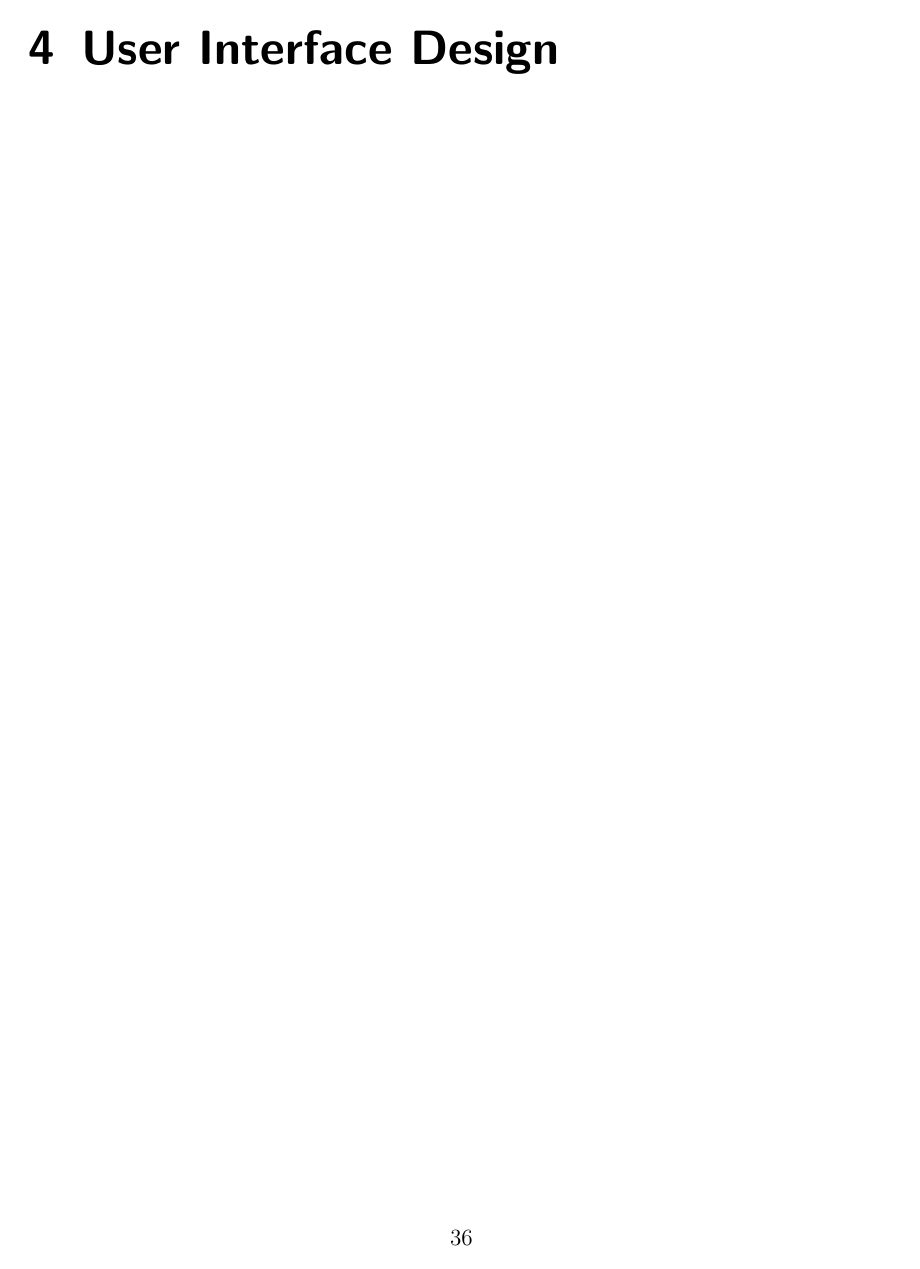
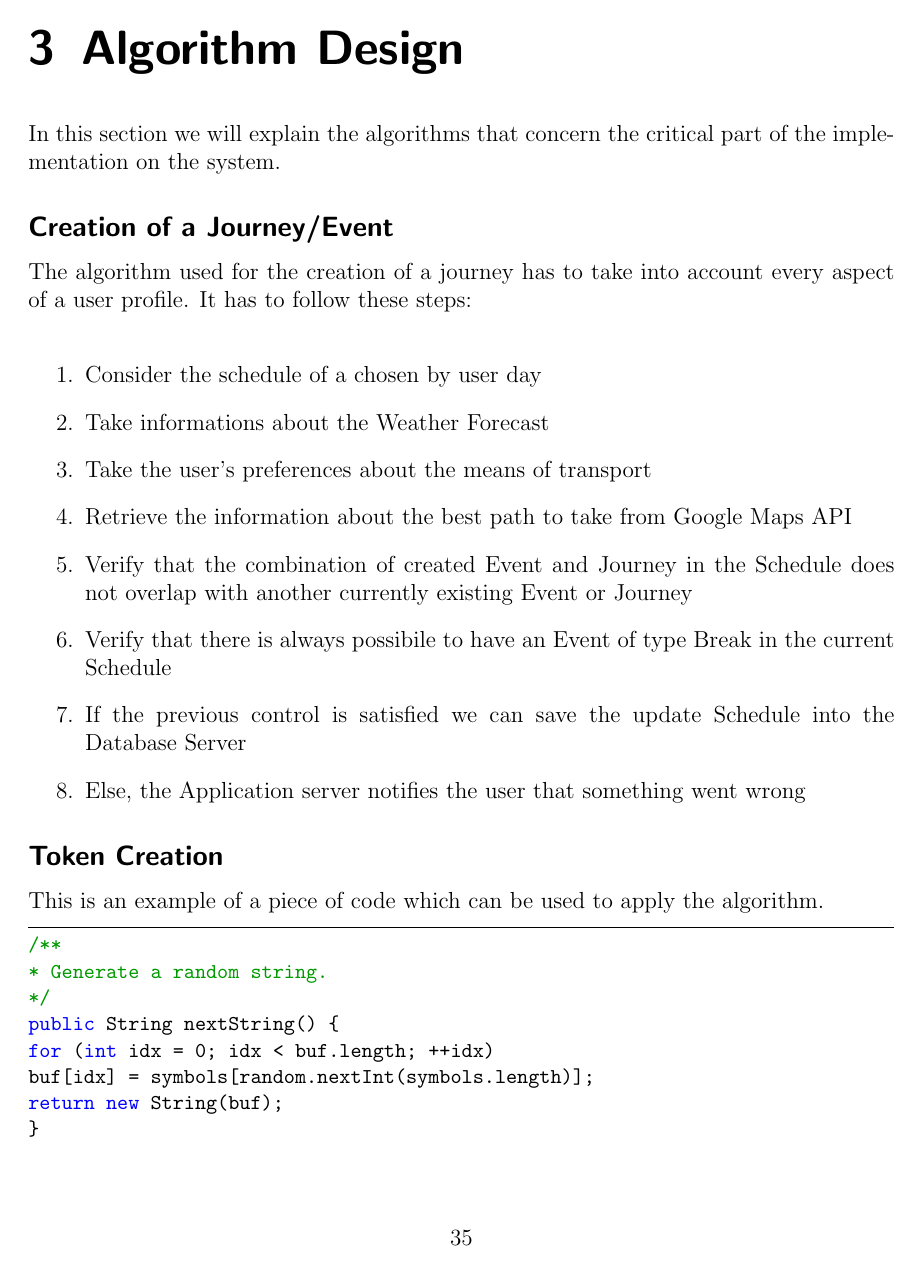
Before and after one commit to Gigioliva/TravlendarPlus, a LaTeX book (DD/DD.tex): page 36 of 40 before the commit and page 35 of 42 after it. The pictures show the PDF file DD/DD.pdf that the author committed with the source.

Commit message:
chapter 3

```diff
--- a/DD/DD.tex
+++ b/DD/DD.tex
@@ -556,3 +556,34 @@ To ease the developement of a cross platform application, we decided to use Phon
 
 \chapter{Algorithm Design}
 
+In this section we will explain the algorithms that concern the critical part of the implementation on the system.
+
+\subsection*{Creation of a Journey/Event}
+
+The algorithm used for the creation of a journey has to take into account every aspect of a user profile. It has to follow these steps:\\
+\begin{enumerate}
+	\item Consider the schedule of a chosen by user day
+	\item Take informations about the Weather Forecast
+	\item Take the user's preferences about the means of transport
+	\item Retrieve the information about the best path to take from Google Maps API
+	\item Verify that the combination of created Event and Journey in the Schedule does not overlap with another currently existing Event or Journey
+	\item Verify that there is always possibile to have an Event of type Break in the current Schedule
+	\item If the previous control is satisfied we can save the update Schedule into the Database Server
+	\item Else, the Application server notifies the user that something went wrong
+\end{enumerate}
+
+
+\subsection*{Token Creation}
+
+This is an example of a piece of code which can be used to apply the algorithm.
+
+
+
+\begin{lstlisting}
+/**
+* Generate a random string.
+*/
+public String nextString() {
+for (int idx = 0; idx < buf.length; ++idx)
+buf[idx] = symbols[random.nextInt(symbols.length)];
+return new String(buf);
@@ -558,0 +633,11 @@ To ease the developement of a cross platform application, we decided to use Phon
+public RandomString() {
+this(21);
+}
+\end{lstlisting}
+
+
+\subsection*{User Registration}
+
+This is an example of a piece of code which can be used to apply the algorithm.
+
+\begin{lstlisting}
@@ -558,0 +671 @@ To ease the developement of a cross platform application, we decided to use Phon
+\begin{enumerate}
@@ -559,3 +677,7 @@ To ease the developement of a cross platform application, we decided to use Phon
+	\item Else, the system notifies the user that something went wrong with the transaction
+\end{enumerate}
+
+
 \chapter{User Interface Design}
 
 \chapter{Requirements Traceability}
```
Also changed, not shown: DD/DD.pdf, DD/DD.tex (75 more changed lines).
